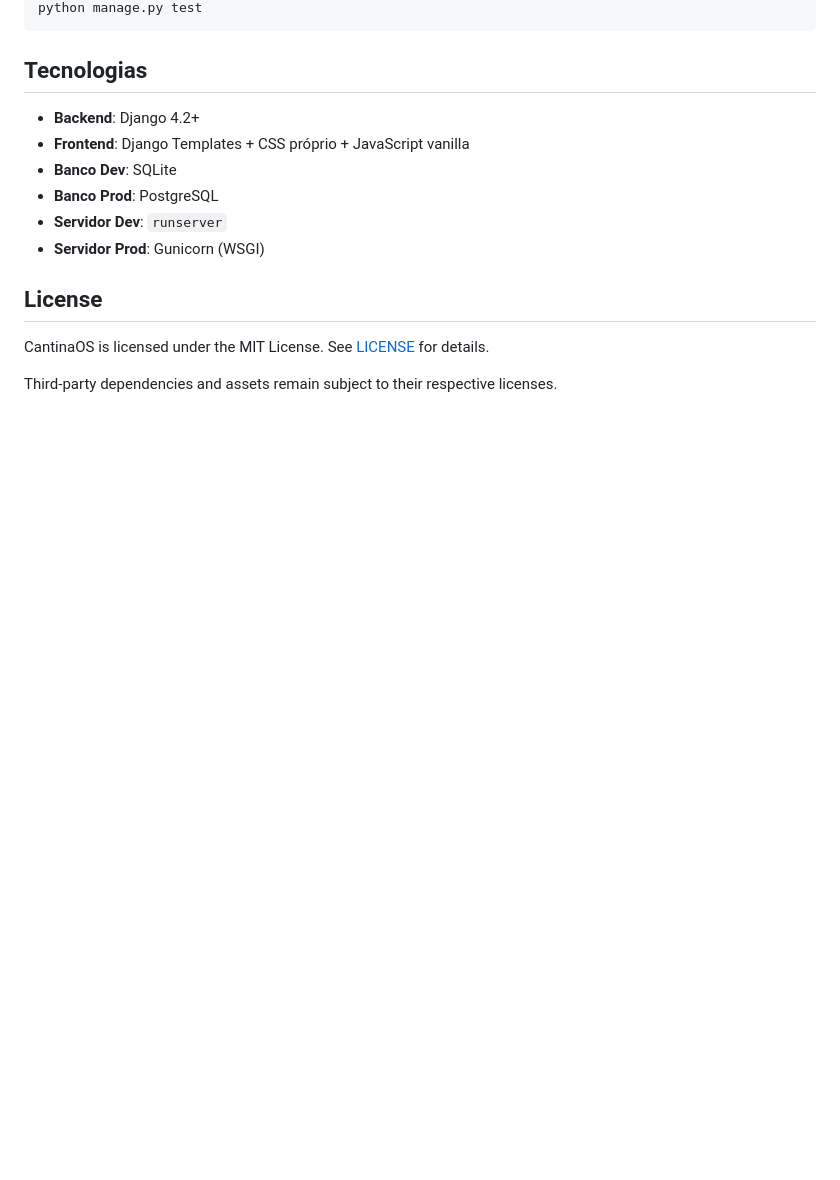
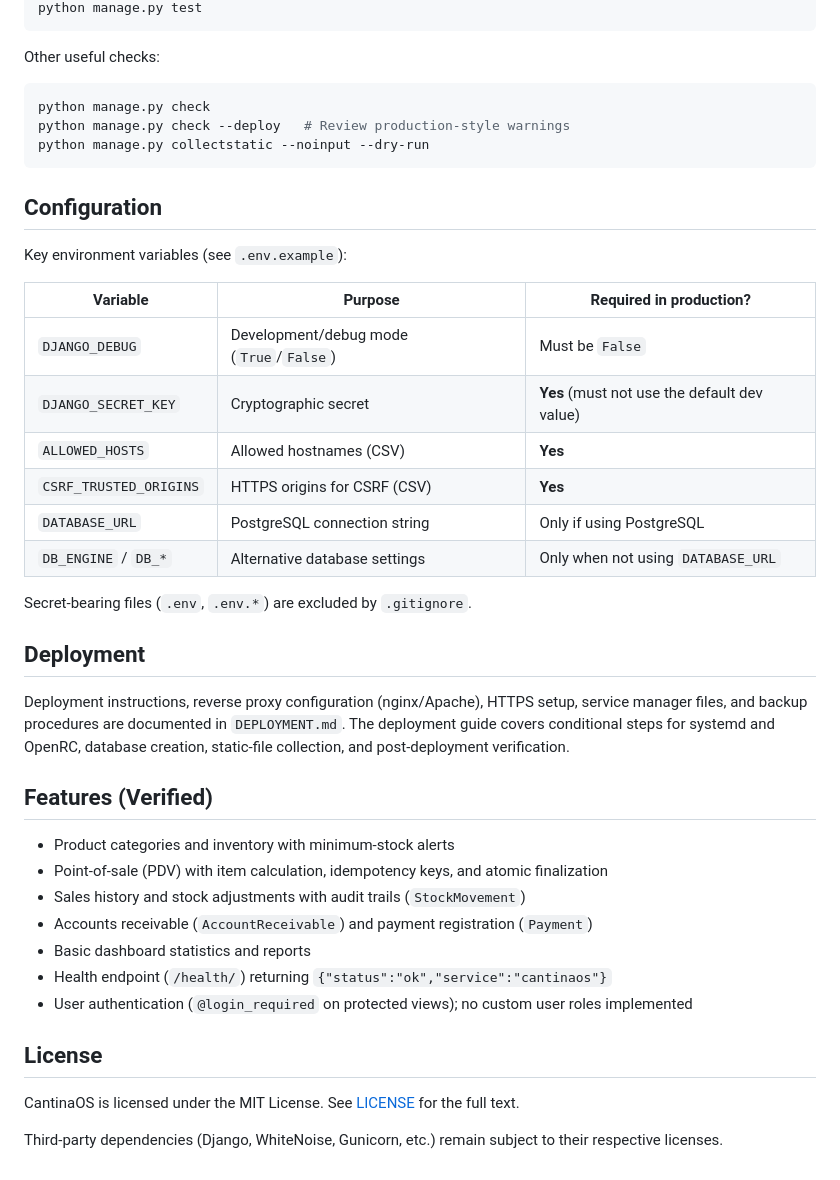
Before and after one commit to igbtw/quadrum-manager, a Markdown page: README.md, the part around one of its changes. GitHub-like rendering; blank space fills up the shorter version.

````diff
--- a/README.md
+++ b/README.md
@@ -169,17 +63,45 @@ python manage.py shell
 python manage.py test
 ```
 
-## Tecnologias
+Other useful checks:
 
-- **Backend**: Django 4.2+
-- **Frontend**: Django Templates + CSS próprio + JavaScript vanilla
-- **Banco Dev**: SQLite
-- **Banco Prod**: PostgreSQL
-- **Servidor Dev**: `runserver`
-- **Servidor Prod**: Gunicorn (WSGI)
+```bash
+python manage.py check
+python manage.py check --deploy   # Review production-style warnings
+python manage.py collectstatic --noinput --dry-run
+```
+
+## Configuration
+
+Key environment variables (see `.env.example`):
+
+| Variable | Purpose | Required in production? |
+|----------|---------|------------------------|
+| `DJANGO_DEBUG` | Development/debug mode (`True`/`False`) | Must be `False` |
+| `DJANGO_SECRET_KEY` | Cryptographic secret | **Yes** (must not use the default dev value) |
+| `ALLOWED_HOSTS` | Allowed hostnames (CSV) | **Yes** |
+| `CSRF_TRUSTED_ORIGINS` | HTTPS origins for CSRF (CSV) | **Yes** |
+| `DATABASE_URL` | PostgreSQL connection string | Only if using PostgreSQL |
+| `DB_ENGINE` / `DB_*` | Alternative database settings | Only when not using `DATABASE_URL` |
+
+Secret-bearing files (`.env`, `.env.*`) are excluded by `.gitignore`.
+
+## Deployment
+
+Deployment instructions, reverse proxy configuration (nginx/Apache), HTTPS setup, service manager files, and backup procedures are documented in `DEPLOYMENT.md`. The deployment guide covers conditional steps for systemd and OpenRC, database creation, static-file collection, and post-deployment verification.
+
+## Features (Verified)
+
+- Product categories and inventory with minimum-stock alerts
+- Point-of-sale (PDV) with item calculation, idempotency keys, and atomic finalization
+- Sales history and stock adjustments with audit trails (`StockMovement`)
+- Accounts receivable (`AccountReceivable`) and payment registration (`Payment`)
+- Basic dashboard statistics and reports
+- Health endpoint (`/health/`) returning `{"status":"ok","service":"cantinaos"}`
+- User authentication (`@login_required` on protected views); no custom user roles implemented
 
 ## License
 
-CantinaOS is licensed under the MIT License. See [LICENSE](LICENSE) for details.
+CantinaOS is licensed under the MIT License. See [LICENSE](LICENSE) for the full text.
 
-Third-party dependencies and assets remain subject to their respective licenses.
+Third-party dependencies (Django, WhiteNoise, Gunicorn, etc.) remain subject to their respective licenses.
````
Also changed, not shown: other parts of README.md (+39 -145 lines), CONTRIBUTING.md (added, +49 -0 lines), docs/architecture.md (added, +88 -0 lines).
